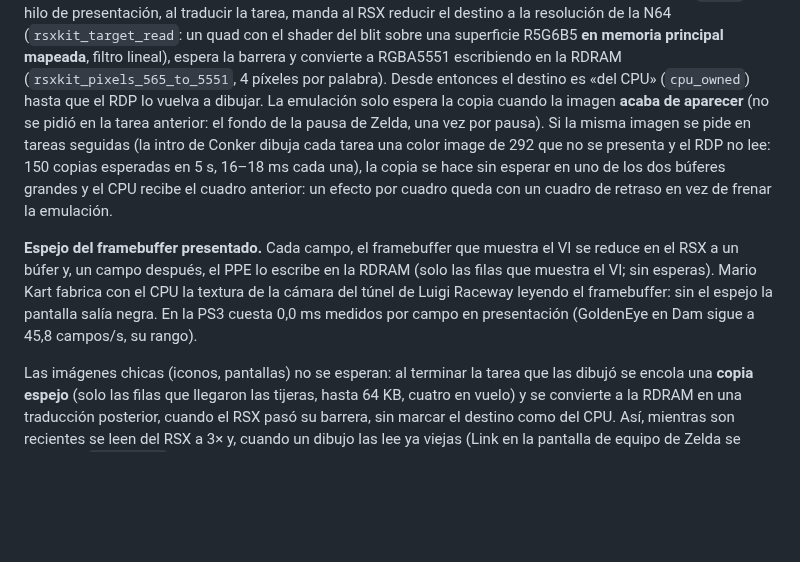
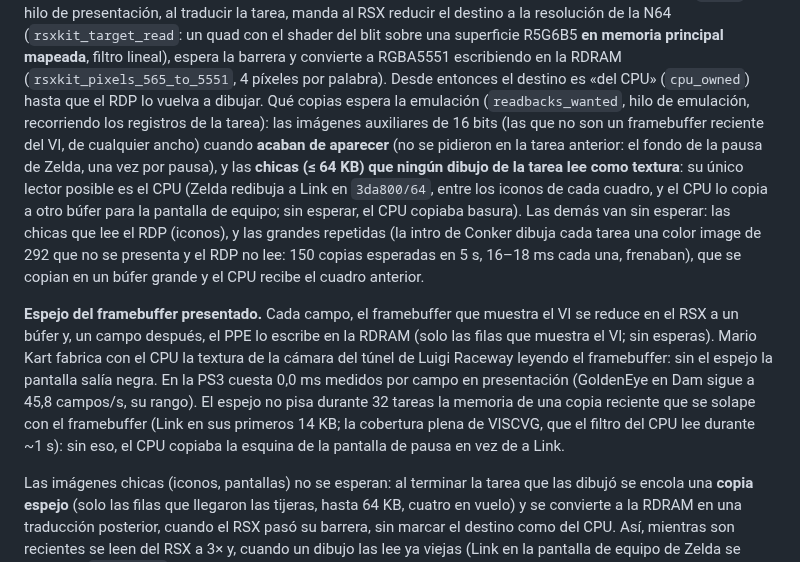
Before and after one commit to Manfline/n64-ps3-hen, a Markdown page: docs/framebuffer.md, the part around the change. Drawn GitHub-style; blank space fills up the shorter version.

Commit message:
Estado y diseño: Link fuera de la casa (el CPU copia desde el framebuffer), haz verde resuelto, reglas definitivas de las copias esperadas

```diff
--- a/docs/framebuffer.md
+++ b/docs/framebuffer.md
@@ -84,14 +84,19 @@ superficie R5G6B5 **en memoria principal mapeada**, filtro lineal), espera
 la barrera y convierte a RGBA5551 escribiendo en la RDRAM
 (`rsxkit_pixels_565_to_5551`, 4 píxeles por palabra). Desde entonces el
 destino es «del CPU» (`cpu_owned`) hasta que el RDP lo vuelva a dibujar.
-La emulación solo espera la copia cuando la imagen **acaba de aparecer**
-(no se pidió en la tarea anterior: el fondo de la pausa de Zelda, una vez
-por pausa). Si la misma imagen se pide en tareas seguidas (la intro de
-Conker dibuja cada tarea una color image de 292 que no se presenta y el
-RDP no lee: 150 copias esperadas en 5 s, 16–18 ms cada una), la copia se
-hace sin esperar en uno de los dos búferes grandes y el CPU recibe el
-cuadro anterior: un efecto por cuadro queda con un cuadro de retraso en
-vez de frenar la emulación.
+Qué copias espera la emulación (`readbacks_wanted`, hilo de emulación,
+recorriendo los registros de la tarea): las imágenes auxiliares de 16
+bits (las que no son un framebuffer reciente del VI, de cualquier ancho)
+cuando **acaban de aparecer** (no se pidieron en la tarea anterior: el fondo
+de la pausa de Zelda, una vez por pausa), y las **chicas (≤ 64 KB) que
+ningún dibujo de la tarea lee como textura**: su único lector posible es el
+CPU (Zelda redibuja a Link en `3da800/64`, entre los iconos de cada cuadro,
+y el CPU lo copia a otro búfer para la pantalla de equipo; sin esperar, el
+CPU copiaba basura). Las demás van sin esperar: las chicas que lee el RDP
+(iconos), y las grandes repetidas (la intro de Conker dibuja cada tarea una
+color image de 292 que no se presenta y el RDP no lee: 150 copias
+esperadas en 5 s, 16–18 ms cada una, frenaban), que se copian en un búfer
+grande y el CPU recibe el cuadro anterior.
 
 **Espejo del framebuffer presentado.** Cada campo, el framebuffer que
 muestra el VI se reduce en el RSX a un búfer y, un campo después, el PPE
@@ -99,7 +104,11 @@ lo escribe en la RDRAM (solo las filas que muestra el VI; sin esperas).
 Mario Kart fabrica con el CPU la textura de la cámara del túnel de Luigi
 Raceway leyendo el framebuffer: sin el espejo la pantalla salía negra. En
 la PS3 cuesta 0,0 ms medidos por campo en presentación (GoldenEye en Dam
-sigue a 45,8 campos/s, su rango).
+sigue a 45,8 campos/s, su rango). El espejo no pisa durante 32 tareas la
+memoria de una copia reciente que se solape con el framebuffer (Link en sus
+primeros 14 KB; la cobertura plena de VISCVG, que el filtro del CPU lee
+durante ~1 s): sin eso, el CPU copiaba la esquina de la pantalla de pausa
+en vez de a Link.
 
 Las imágenes chicas (iconos, pantallas) no se esperan: al terminar la tarea
 que las dibujó se encola una **copia espejo** (solo las filas que llegaron
```
Also changed, not shown: docs/estado.md (+25 -22 lines).
